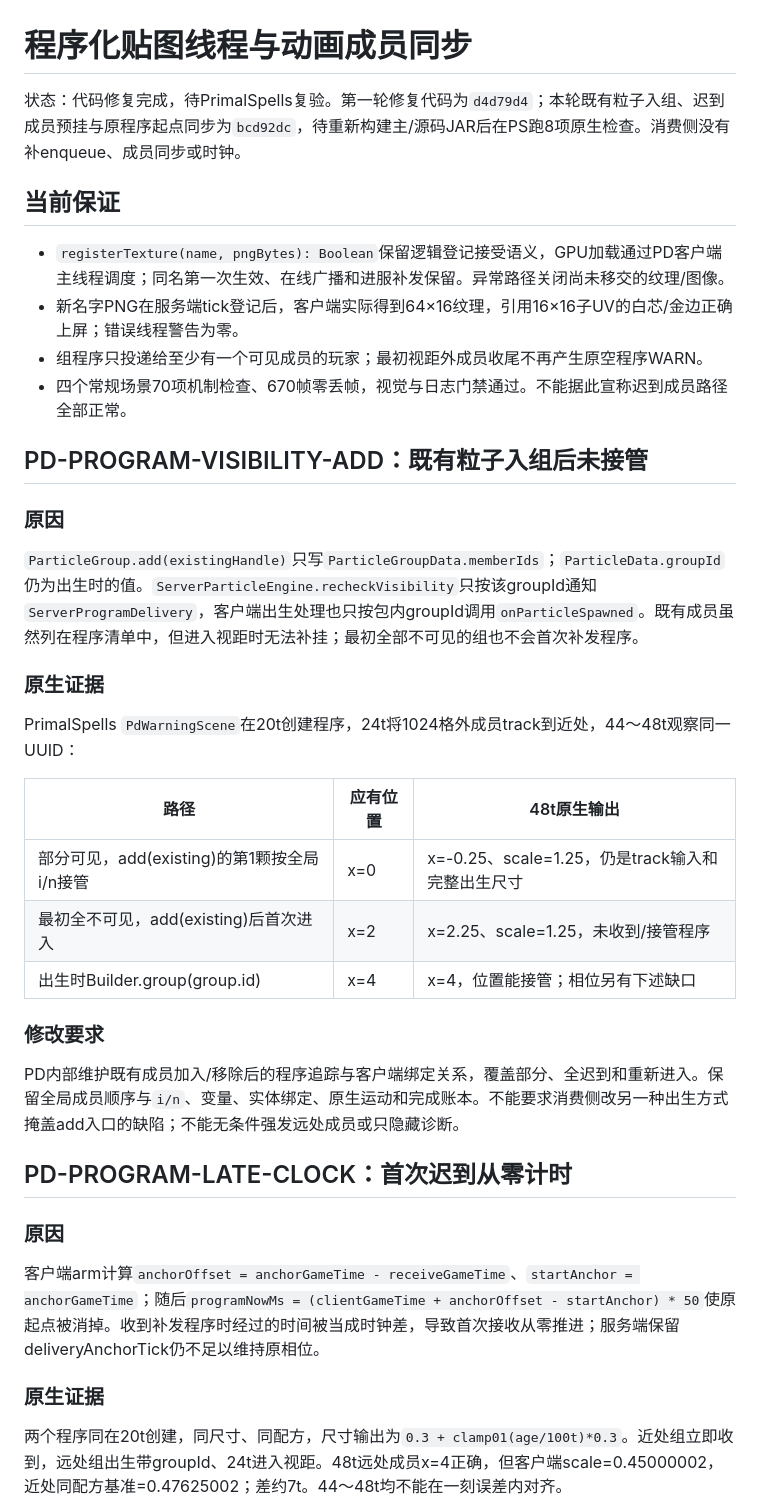
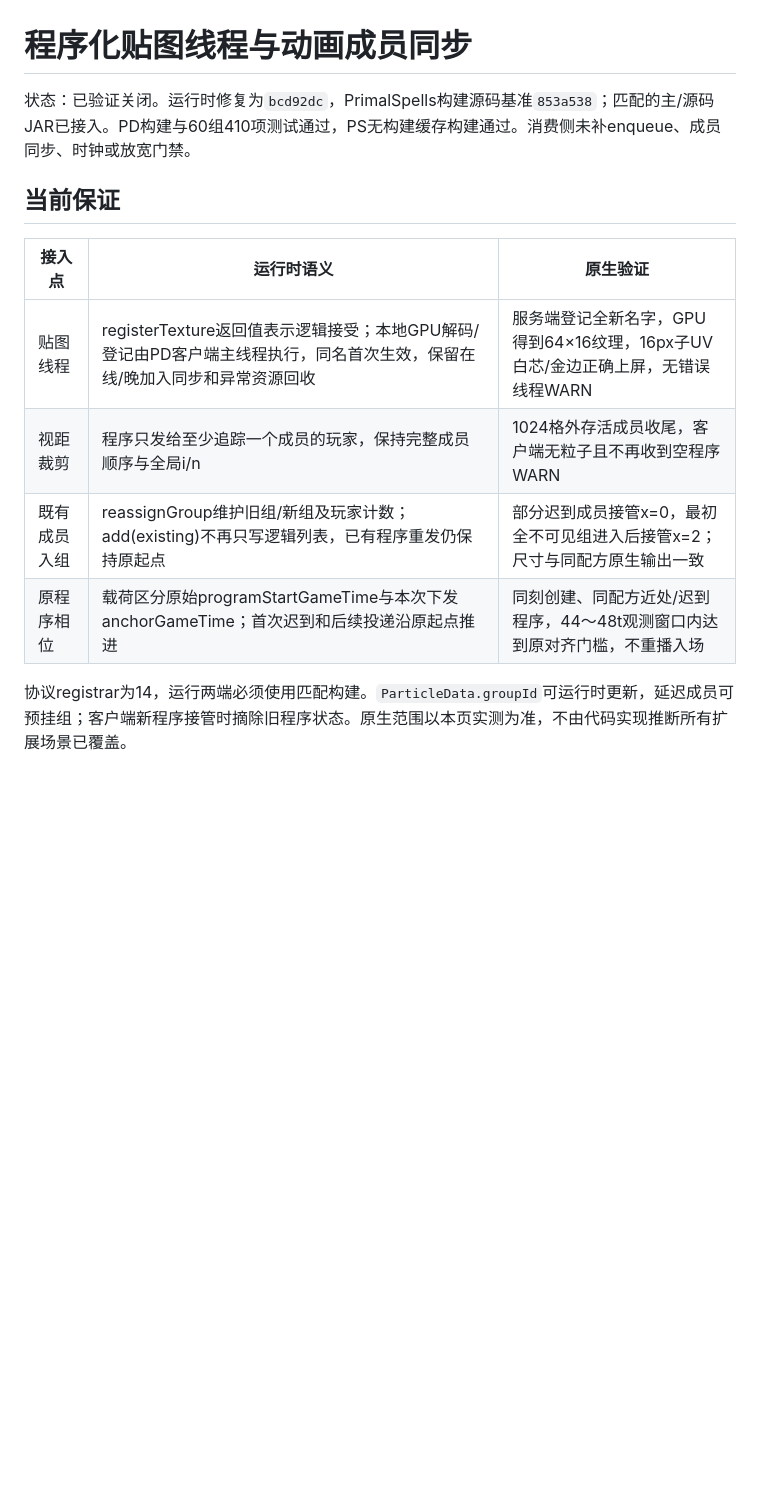
Before and after one commit to NekoWs/ParticleDrawing, a Markdown page: doc/issues/runtime-texture-program-sync.md, the part around one of its changes. Rendered like a GitHub page; blank space fills up the shorter version.

```diff
--- a/doc/issues/runtime-texture-program-sync.md
+++ b/doc/issues/runtime-texture-program-sync.md
@@ -1,41 +1,15 @@
 # 程序化贴图线程与动画成员同步
 
-状态：代码修复完成，待PrimalSpells复验。第一轮修复代码为`d4d79d4`；本轮既有粒子入组、迟到成员预挂与原程序起点同步为`bcd92dc`，待重新构建主/源码JAR后在PS跑8项原生检查。消费侧没有补enqueue、成员同步或时钟。
+状态：已验证关闭。运行时修复为`bcd92dc`，PrimalSpells构建源码基准`853a538`；匹配的主/源码JAR已接入。PD构建与60组410项测试通过，PS无构建缓存构建通过。消费侧未补enqueue、成员同步、时钟或放宽门禁。
 
 ## 当前保证
 
-- `registerTexture(name, pngBytes): Boolean`保留逻辑登记接受语义，GPU加载通过PD客户端主线程调度；同名第一次生效、在线广播和进服补发保留。异常路径关闭尚未移交的纹理/图像。
-- 新名字PNG在服务端tick登记后，客户端实际得到64×16纹理，引用16×16子UV的白芯/金边正确上屏；错误线程警告为零。
-- 组程序只投递给至少有一个可见成员的玩家；最初视距外成员收尾不再产生原空程序WARN。
-- 四个常规场景70项机制检查、670帧零丢帧，视觉与日志门禁通过。不能据此宣称迟到成员路径全部正常。
+| 接入点 | 运行时语义 | 原生验证 |
+|---|---|---|
+| 贴图线程 | registerTexture返回值表示逻辑接受；本地GPU解码/登记由PD客户端主线程执行，同名首次生效，保留在线/晚加入同步和异常资源回收 | 服务端登记全新名字，GPU得到64×16纹理，16px子UV白芯/金边正确上屏，无错误线程WARN |
+| 视距裁剪 | 程序只发给至少追踪一个成员的玩家，保持完整成员顺序与全局i/n | 1024格外存活成员收尾，客户端无粒子且不再收到空程序WARN |
+| 既有成员入组 | reassignGroup维护旧组/新组及玩家计数；add(existing)不再只写逻辑列表，已有程序重发仍保持原起点 | 部分迟到成员接管x=0，最初全不可见组进入后接管x=2；尺寸与同配方原生输出一致 |
+| 原程序相位 | 载荷区分原始programStartGameTime与本次下发anchorGameTime；首次迟到和后续投递沿原起点推进 | 同刻创建、同配方近处/迟到程序，44～48t观测窗口内达到原对齐门槛，不重播入场 |
 
-## PD-PROGRAM-VISIBILITY-ADD：既有粒子入组后未接管
+协议registrar为14，运行两端必须使用匹配构建。`ParticleData.groupId`可运行时更新，延迟成员可预挂组；客户端新程序接管时摘除旧程序状态。原生范围以本页实测为准，不由代码实现推断所有扩展场景已覆盖。
 
-### 原因
-
-`ParticleGroup.add(existingHandle)`只写`ParticleGroupData.memberIds`；`ParticleData.groupId`仍为出生时的值。`ServerParticleEngine.recheckVisibility`只按该groupId通知`ServerProgramDelivery`，客户端出生处理也只按包内groupId调用`onParticleSpawned`。既有成员虽然列在程序清单中，但进入视距时无法补挂；最初全部不可见的组也不会首次补发程序。
-
-### 原生证据
-
-PrimalSpells `PdWarningScene`在20t创建程序，24t将1024格外成员track到近处，44～48t观察同一UUID：
-
-| 路径 | 应有位置 | 48t原生输出 |
-|---|---|---|
-| 部分可见，add(existing)的第1颗按全局i/n接管 | x=0 | x=-0.25、scale=1.25，仍是track输入和完整出生尺寸 |
-| 最初全不可见，add(existing)后首次进入 | x=2 | x=2.25、scale=1.25，未收到/接管程序 |
-| 出生时Builder.group(group.id) | x=4 | x=4，位置能接管；相位另有下述缺口 |
-
-### 修改要求
-
-PD内部维护既有成员加入/移除后的程序追踪与客户端绑定关系，覆盖部分、全迟到和重新进入。保留全局成员顺序与`i/n`、变量、实体绑定、原生运动和完成账本。不能要求消费侧改另一种出生方式掩盖add入口的缺陷；不能无条件强发远处成员或只隐藏诊断。
-
-## PD-PROGRAM-LATE-CLOCK：首次迟到从零计时
-
-### 原因
-
-客户端arm计算`anchorOffset = anchorGameTime - receiveGameTime`、`startAnchor = anchorGameTime`；随后`programNowMs = (clientGameTime + anchorOffset - startAnchor) * 50`使原起点被消掉。收到补发程序时经过的时间被当成时钟差，导致首次接收从零推进；服务端保留deliveryAnchorTick仍不足以维持原相位。
-
-### 原生证据
-
-两个程序同在20t创建，同尺寸、同配方，尺寸输出为`0.3 + clamp01(age/100t)*0.3`。近处组立即收到，远处组出生带groupId、24t进入视距。48t远处成员x=4正确，但客户端scale=0.45000002，近处同配方基准=0.47625002；差约7t。44～48t均不能在一刻误差内对齐。
-
```
Also changed, not shown: other parts of doc/issues/runtime-texture-program-sync.md (+10 -27 lines), doc/known-issues.md (+1 -1 lines).
